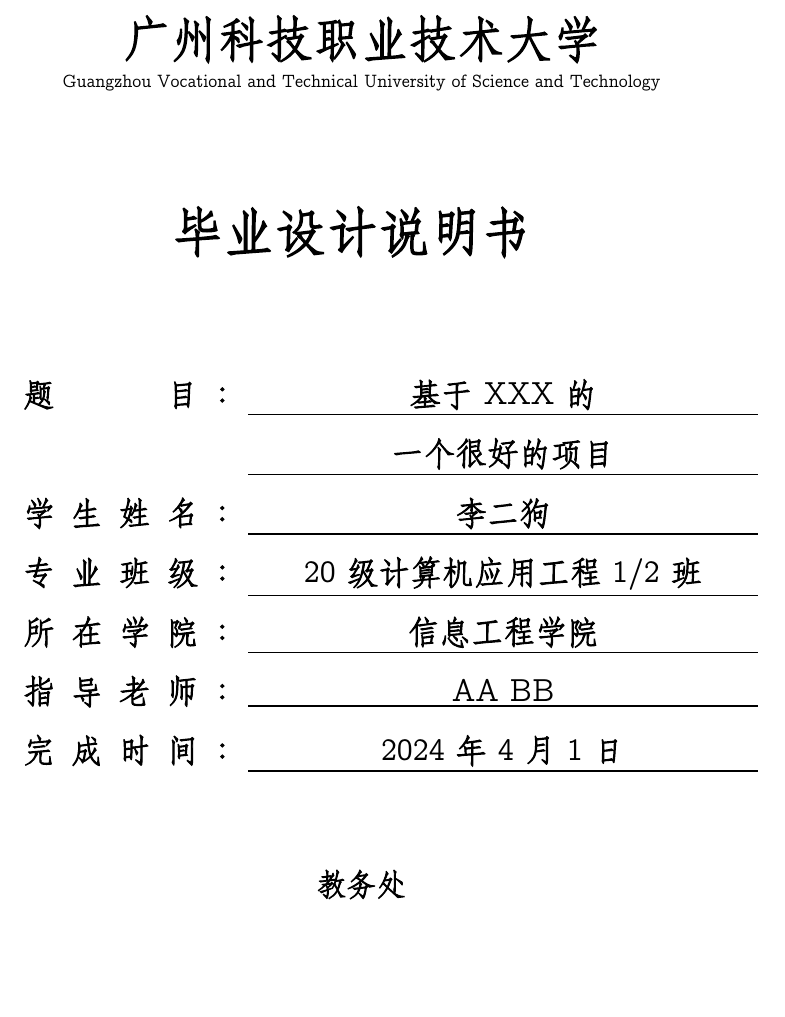
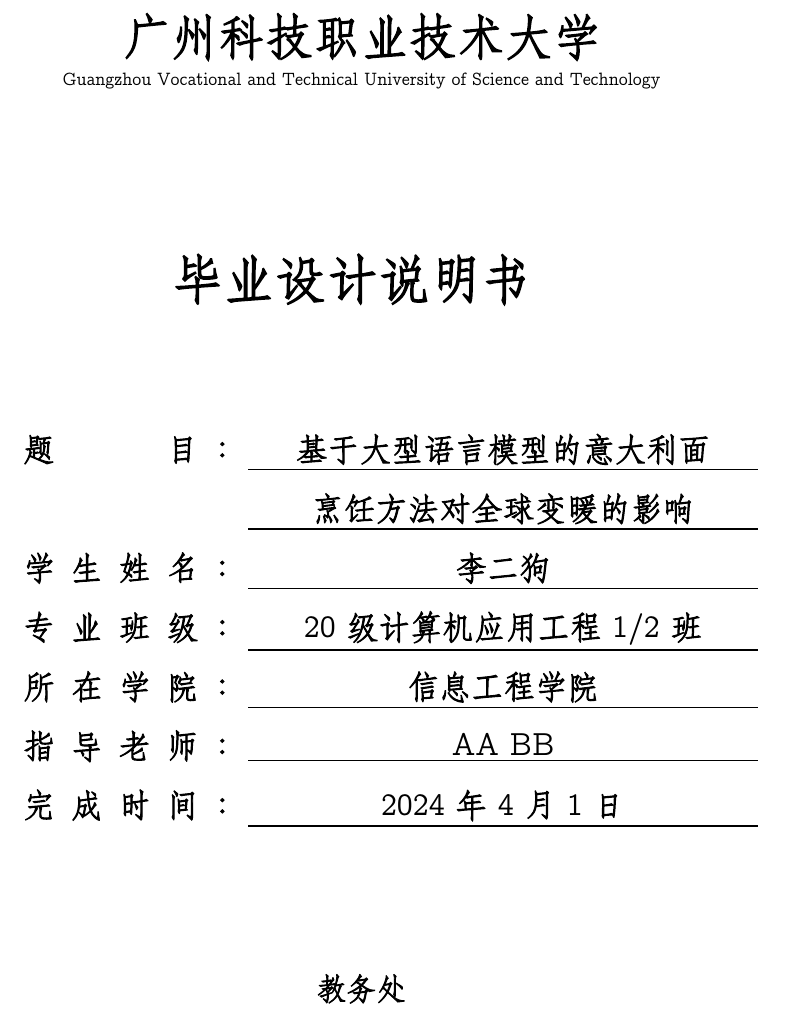
Before and after one commit to hingsli/gkd-dissertation-template-latex, a LaTeX thesis (my-dissertation/main.tex): part of page 1 of 10, cut so that both start at the same text, the shorter picture padded with empty space. Compiled offline with XeLaTeX; a missing font is replaced by an installed copy or a similar font.

Commit message:
change vspacing to centimeter unit

```diff
--- a/my-dissertation/main.tex
+++ b/my-dissertation/main.tex
@@ -6,7 +6,7 @@
 % Title Page
 \begin{titlepage}
     \centering
-    \vspace*{54pt} % Adding vertical space equivalent to 3 lines
+    \vspace*{2cm} % Adding vertical space
 
     \fontsize{24pt}{36pt}\selectfont
     \cjkbold{广州科技职业技术大学}
@@ -14,7 +14,7 @@
     \fontsize{9pt}{13.5pt}\selectfont
     \cjkbold{Guangzhou Vocational and Technical University of Science and Technology}
 
-    \vspace*{32pt} % Adding vertical space equivalent to 2 lines
+    \vspace*{2cm} % Adding vertical space
 
     \fontsize{26pt}{39pt}\selectfont
     \cjkbold{毕业设计说明书}
@@ -25,8 +25,8 @@
         {\bfseries
         \fontsize{16pt}{24pt}\selectfont
         \begin{tabular}{cc}
-            \studentinfo{\cjkbold{题\hspace{3.5em}目\hspace{0.5em}：}}{\underline{\makebox[9cm][c]{\cjkbold{基于 XXX 的}}}} \\
-            \studentinfo{\hspace{5cm}}{\underline{\makebox[9cm][c]{\cjkbold{一个很好的项目}}}} \\
+            \studentinfo{\cjkbold{题\hspace{3.5em}目\hspace{0.5em}：}}{\underline{\makebox[9cm][c]{\cjkbold{基于大型语言模型的意大利面}}}} \\
+            \studentinfo{\hspace{5cm}}{\underline{\makebox[9cm][c]{\cjkbold{烹饪方法对全球变暖的影响}}}} \\
             \studentinfo{\cjkbold{学\hspace{0.5em}生\hspace{0.5em}姓\hspace{0.5em}名\hspace{0.5em}：}}{\underline{\makebox[9cm][c]{\cjkbold{李二狗}}}} \\
             \studentinfo{\cjkbold{专\hspace{0.5em}业\hspace{0.5em}班\hspace{0.5em}级\hspace{0.5em}：}}{\underline{\makebox[9cm][c]{\cjkbold{20级计算机应用工程1/2班}}}} \\
             \studentinfo{\cjkbold{所\hspace{0.5em}在\hspace{0.5em}学\hspace{0.5em}院\hspace{0.5em}：}}{\underline{\makebox[9cm][c]{\cjkbold{信息工程学院}}}} \\
@@ -35,7 +35,7 @@
         \end{tabular}}
     \end{center}
 
-    \vspace*{32pt} % Adding vertical space equivalent to 2 lines
+    \vspace*{2cm} % Adding vertical space
     \fontsize{15pt}{30pt}\selectfont
     \cjkbold{教务处}
 
```
Also changed, not shown: my-dissertation/main.tex (2 more changed lines).
